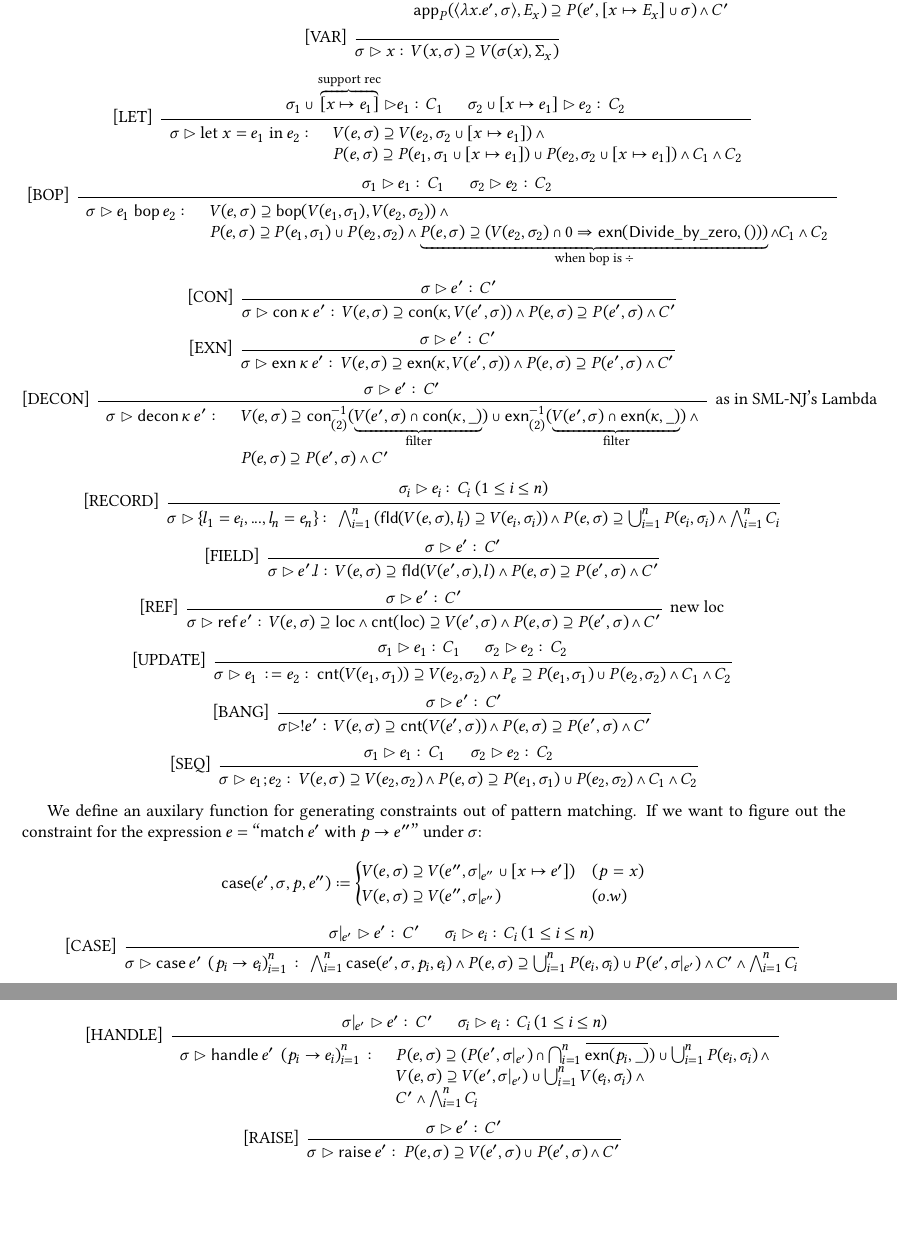
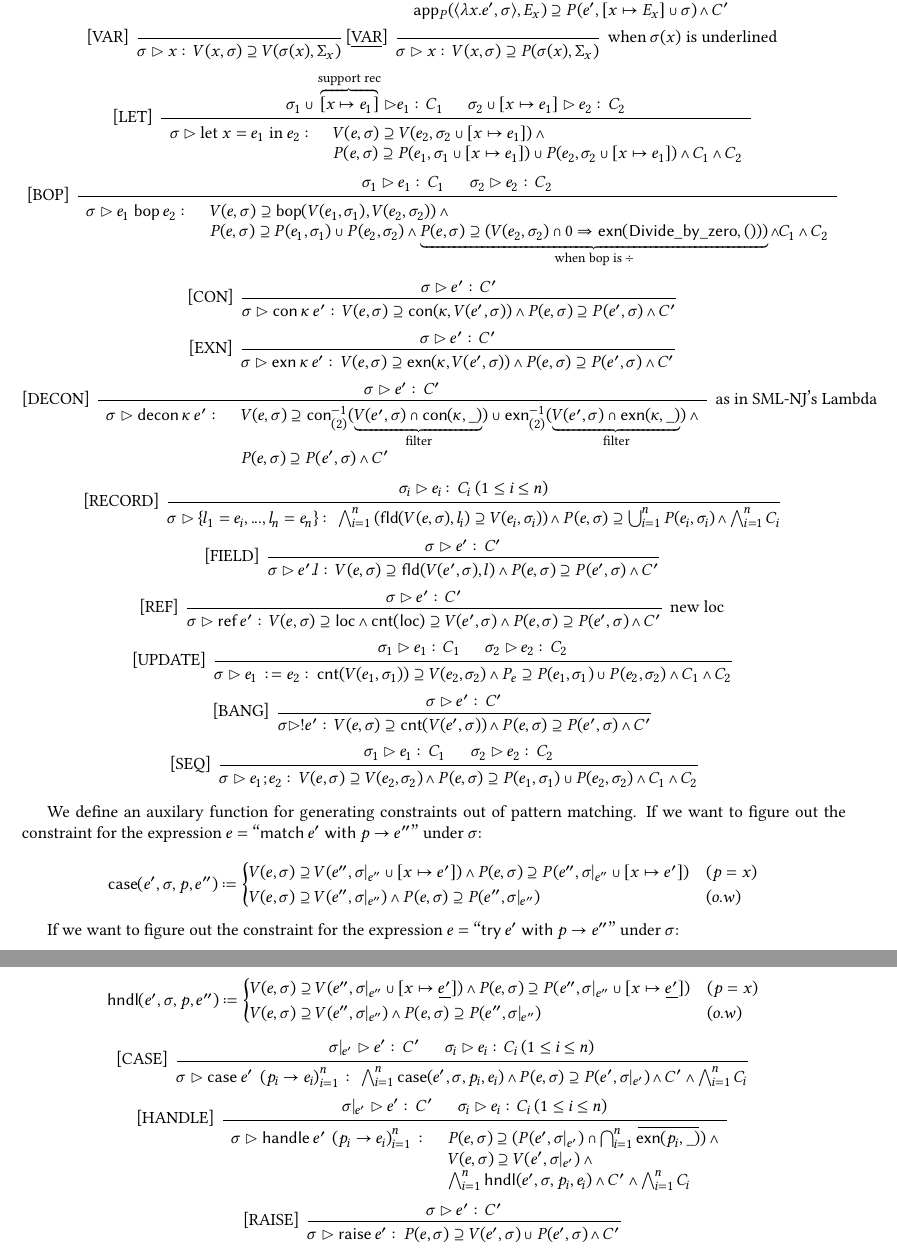
Before and after one commit to LimitEpsilon/exception-doc, a LaTeX document (main.tex): two parts of pages 2 and 3 of 5, joined at a grey line, cut so that both start at the same text, the shorter picture padded with empty space. The pictures show the PDF file main.pdf that the author committed with the source.

Commit message:
edited handle

```diff
--- a/main.tex
+++ b/main.tex
@@ -152,6 +152,10 @@ Notation: $\sigma_{i}\coloneq\sigma\vbar_{e_{i}}$, $E_{x}$: expression variable,
   \infer[left label={[VAR]}]0{
     \sigma \rhd x \colon V(x, \sigma)\supseteq V(\sigma(x),\Sigma_x)}
 \end{prooftree}
+\begin{prooftree}
+  \infer[left label={[\underline{VAR}]}]0[when $\sigma(x)$ is underlined]{
+    \sigma \rhd x \colon V(x, \sigma)\supseteq P(\sigma(x),\Sigma_x)}
+\end{prooftree}
 \vspace{0.2cm}
 
 \begin{prooftree}
@@ -288 +291,9 @@ If we want to figure out the constraint for the expression $e=$ ``$\mathsf{match
+  V(e,\sigma) \supseteq V(e'',\sigma\vbar_{e''}) \wedge P(e,\sigma) \supseteq P(e'',\sigma\vbar_{e''}) & (o.w)
 \end{cases}
+\]
+
+If we want to figure out the constraint for the expression $e=$ ``$\mathsf{try}\: e' \: \mathsf{with}\: p\rightarrow e''$'' under $\sigma$:
+
+\[
+  \mathsf{hndl}(e',\sigma,p,e'')\coloneq
+  \begin{cases}
@@ -294,7 +308,7 @@ If we want to figure out the constraint for the expression $e=$ ``$\mathsf{match
   \hypo{\sigma_{i}\rhd e_i \colon C_i \: (1\leq i \leq n)}
   \infer[left label={[CASE]}]2{\sigma\rhd \mathsf{case}\: e' \: \left(p_i \rightarrow e_i\right)_{i=1}^{n}\colon
     \bigwedge_{i=1}^{n}\mathsf{case}(e',\sigma,p_i,e_i)\wedge
-    P(e,\sigma) \supseteq \bigcup_{i=1}^{n}P(e_i,\sigma_i) \cup P(e',\sigma\vbar_{e'})\wedge
+    P(e,\sigma) \supseteq P(e',\sigma\vbar_{e'})\wedge
     C'\wedge
     \bigwedge_{i=1}^{n}C_i
   }
```
Also changed, not shown: main.pdf, main.tex (14 more changed lines).
